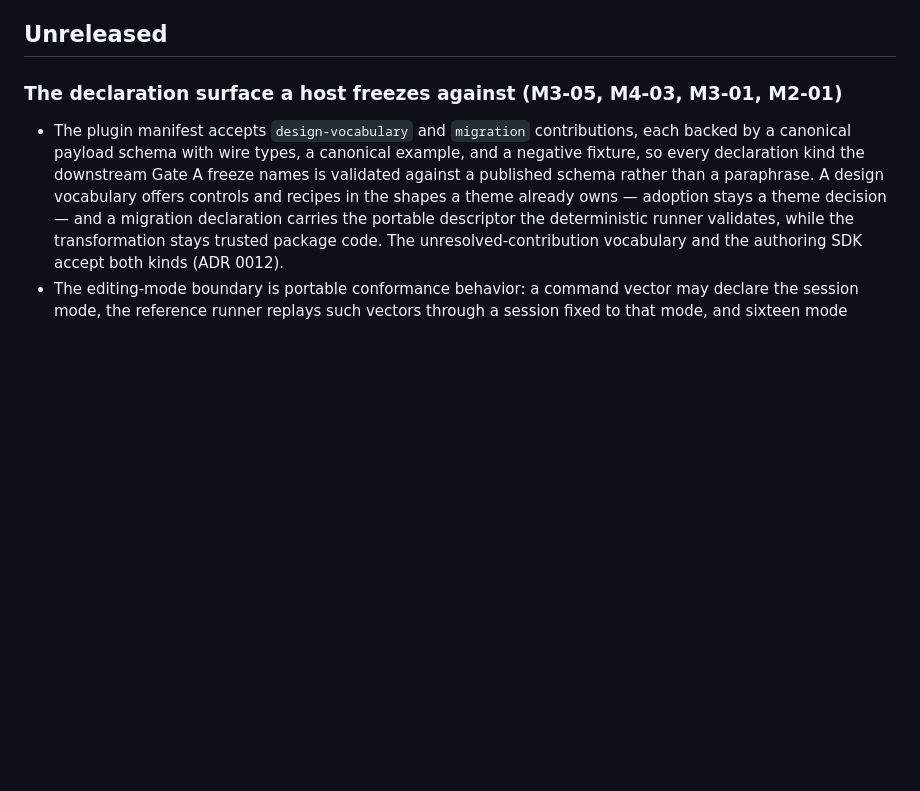
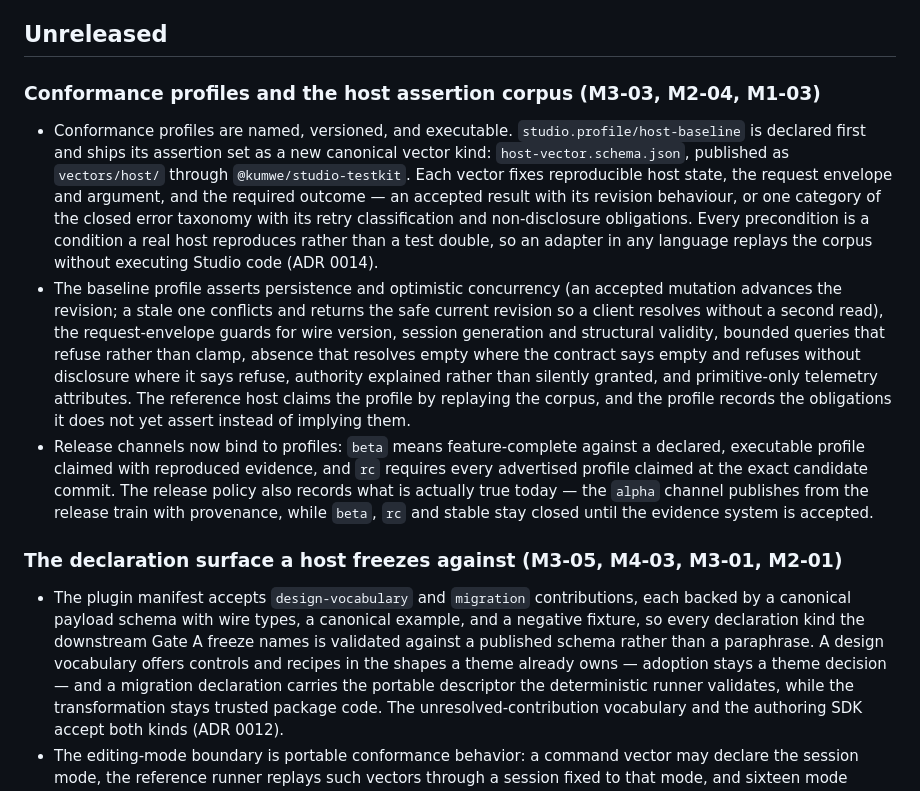
Before and after one commit to kumwe/studio, a Markdown page: CHANGELOG.md, the part around the change. GitHub-like rendering; blank space fills up the shorter version.

Commit message:
docs(status): record the ninth implementation wave
Move the conformance profiles, the host assertion corpus and the
channel binding into the changelog; refresh the M3-03 delivered scope,
record the declared profiles and the live release channel in the
current position, and add the road to beta so the promotion is a
decision about evidence rather than confidence. The next actions now
lead with closing the host-baseline limitations, since those are what
stand between the host profile and a claim a production host can
stand behind.

```diff
--- a/CHANGELOG.md
+++ b/CHANGELOG.md
@@ -7,6 +7,30 @@ work-package acceptance and gate outcomes remain governed by
 [evidence model](docs/roadmap/evidence.md), and are never implied by an entry here.
 
 ## Unreleased
+
+### Conformance profiles and the host assertion corpus (M3-03, M2-04, M1-03)
+
+- Conformance profiles are named, versioned, and executable. `studio.profile/host-baseline` is declared
+  first and ships its assertion set as a new canonical vector kind: `host-vector.schema.json`, published
+  as `vectors/host/` through `@kumwe/studio-testkit`. Each vector fixes reproducible host state, the
+  request envelope and argument, and the required outcome — an accepted result with its revision
+  behaviour, or one category of the closed error taxonomy with its retry classification and
+  non-disclosure obligations. Every precondition is a condition a real host reproduces rather than a
+  test double, so an adapter in any language replays the corpus without executing Studio code
+  (ADR 0014).
+- The baseline profile asserts persistence and optimistic concurrency (an accepted mutation advances the
+  revision; a stale one conflicts and returns the safe current revision so a client resolves without a
+  second read), the request-envelope guards for wire version, session generation and structural
+  validity, bounded queries that refuse rather than clamp, absence that resolves empty where the
+  contract says empty and refuses without disclosure where it says refuse, authority explained rather
+  than silently granted, and primitive-only telemetry attributes. The reference host claims the profile
+  by replaying the corpus, and the profile records the obligations it does not yet assert instead of
+  implying them.
+- Release channels now bind to profiles: `beta` means feature-complete against a declared, executable
+  profile claimed with reproduced evidence, and `rc` requires every advertised profile claimed at the
+  exact candidate commit. The release policy also records what is actually true today — the `alpha`
+  channel publishes from the release train with provenance, while `beta`, `rc` and stable stay closed
+  until the evidence system is accepted.
 
 ### The declaration surface a host freezes against (M3-05, M4-03, M3-01, M2-01)
 
```
